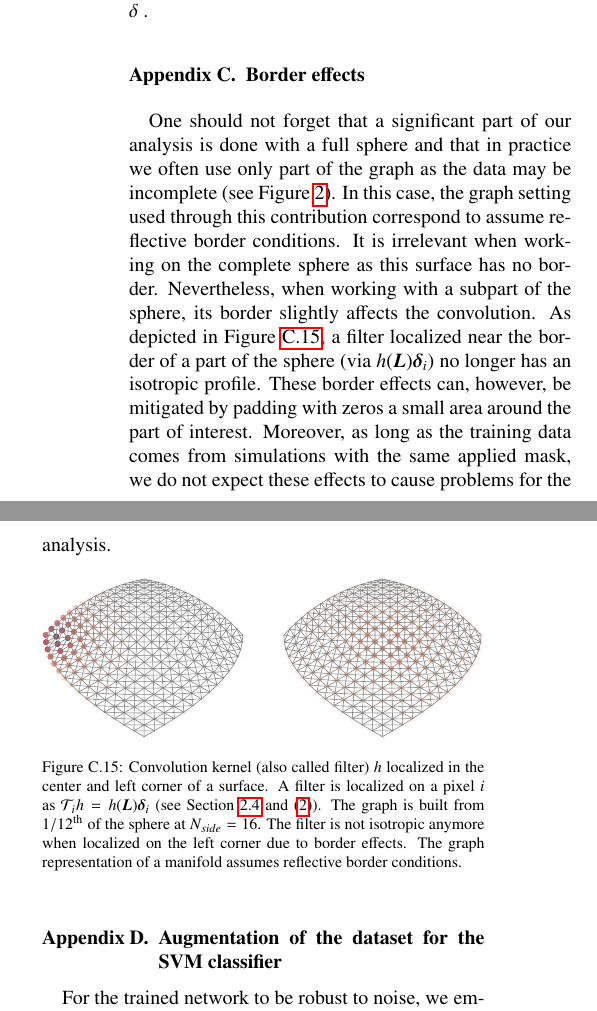
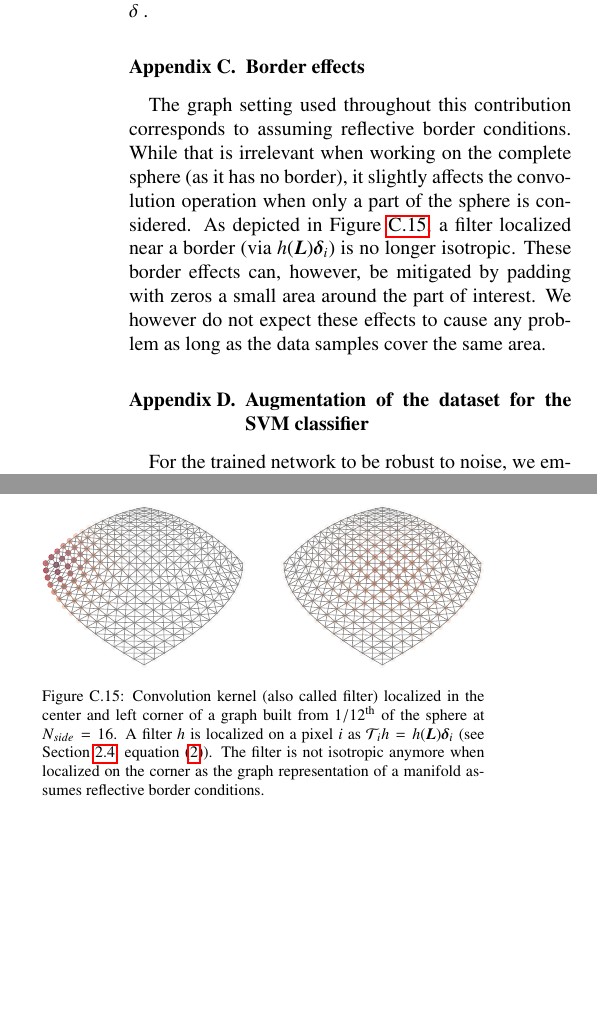
Before and after one commit to deepsphere/paper-deepsphere-ascom2019, a LaTeX paper (scnn.tex): two parts of the columns of page 18 of 24, joined at a grey line, cut so that both start at the same text, the shorter picture padded with empty space. Compiled offline with pdfLaTeX.

Commit message:
rewording of appendix C

```diff
--- a/scnn.tex
+++ b/scnn.tex
@@ -1052,17 +1052,18 @@ Note that, because of the small irregularities in the HEALPix sampling, the seco
 \section{Border effects}
 \label{sec:border_effects}
 
-One should not forget that a significant part of our analysis is done with a full sphere and that in practice we often use only part of the graph as the data may be incomplete (see \figref{example_maps}).
-In this case, the graph setting used through this contribution correspond to assume reflective border conditions.
-It is irrelevant when working on the complete sphere as this surface has no border. Nevertheless, when working with a subpart of the sphere, its border slightly affects the convolution.
-As depicted in \figref{border_effects}, a filter localized near the border of a part of the sphere (via $h(\L) \b \delta_i$) no longer has an isotropic profile.
+The graph setting used throughout this contribution corresponds to assuming reflective border conditions.
+While that is irrelevant when working on the complete sphere (as it has no border), it slightly affects the convolution operation when only a part of the sphere is considered.
+As depicted in \figref{border_effects}, a filter localized near a border (via $h(\L) \b \delta_i$) is no longer isotropic.
 These border effects can, however, be mitigated by padding with zeros a small area around the part of interest.
-Moreover, as long as the training data comes from simulations with the same applied mask, we do not expect these effects to cause problems for the analysis.
+We however do not expect these effects to cause any problem as long as the data samples cover the same area.
 
 \begin{figure}[ht!]
 	\centering
 	\includegraphics[width=\linewidth]{border_effects}
-	\caption{Convolution kernel (also called filter) $h$ localized in the center and left corner of a surface. A filter is localized on a pixel $i$ as $\T_i h = h(\L) \b \delta_i$ (see \secref{graph_convolution} and \eqnref{graph_convolution_spatial}). The graph is built from $1/12^\text{th}$ of the sphere at $N_{side} = 16$. The filter is not isotropic anymore when localized on the left corner due to border effects. The graph representation of a manifold assumes reflective border conditions.}
+	\caption{Convolution kernel (also called filter) localized in the center and left corner of a graph built from $1/12^\text{th}$ of the sphere at $N_{side} = 16$.
+		A filter $h$ is localized on a pixel $i$ as $\T_i h = h(\L) \b \delta_i$ (see \secref{graph_convolution}, equation~\eqnref{graph_convolution_spatial}).
+	The filter is not isotropic anymore when localized on the corner as the graph representation of a manifold assumes reflective border conditions.}
 	\label{fig:border_effects}
 \end{figure}
 
```
